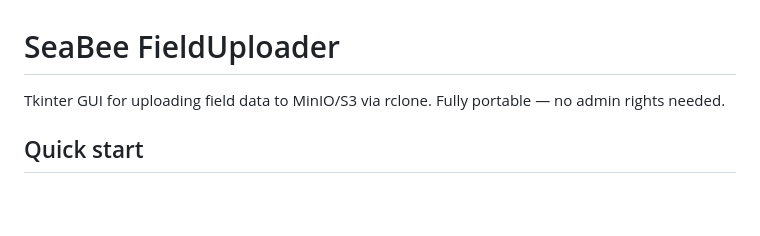
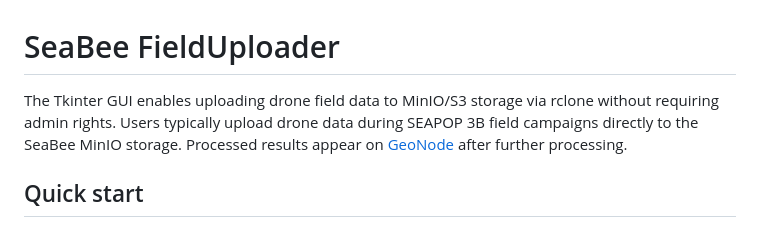
Before and after one commit to SeaBee-no/SeaBee-FieldUploader, a Markdown page: README.md, the part around the change. GitHub-like rendering; blank space fills up the shorter version.

Commit message:
more context

```diff
--- a/README.md
+++ b/README.md
@@ -1,6 +1,6 @@
 # SeaBee FieldUploader
 
-Tkinter GUI for uploading field data to MinIO/S3 via rclone. Fully portable — no admin rights needed.
+The Tkinter GUI enables uploading drone field data to MinIO/S3 storage via rclone without requiring admin rights. Users typically upload drone data during SEAPOP 3B field campaigns directly to the SeaBee MinIO storage. Processed results appear on  [GeoNode](https://geonode.seabee.sigma2.no/catalogue) after further processing.
 
 ## Quick start
 
```
